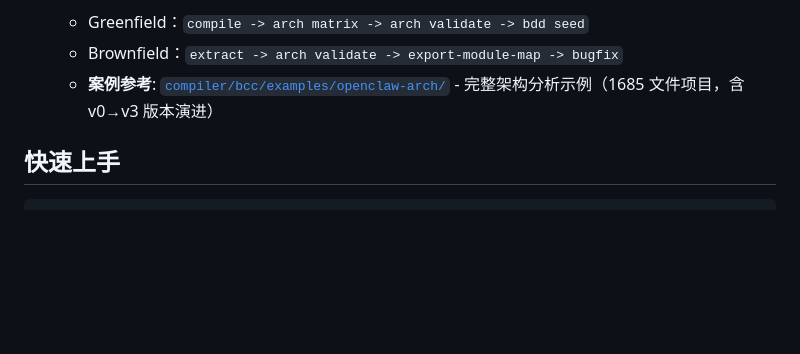
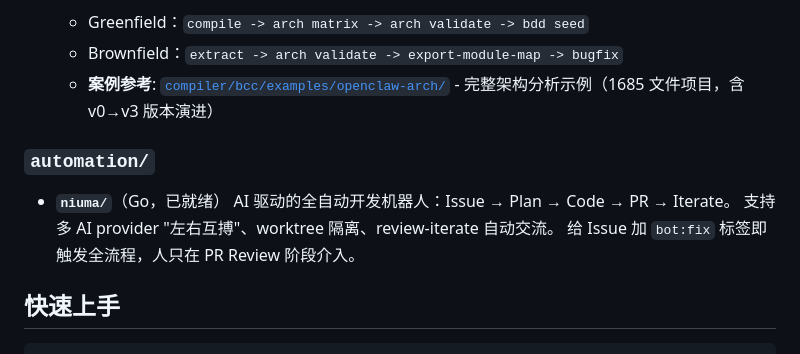
Before and after one commit to biantaishabi2/Cli, a Markdown page: README.md, the part around the change. Rendered like a GitHub page; blank space fills up the shorter version.

Commit message:
docs: 根目录 README 加 niuma 介绍 + 修 CLI 命令拼写
Co-Authored-By: Claude Opus 4.6 <noreply@anthropic.com>

```diff
--- a/README.md
+++ b/README.md
@@ -21,6 +21,12 @@
   - Greenfield：`compile -> arch matrix -> arch validate -> bdd seed`
   - Brownfield：`extract -> arch validate -> export-module-map -> bugfix`
   - **案例参考**: [`compiler/bcc/examples/openclaw-arch/`](compiler/bcc/examples/openclaw-arch/) - 完整架构分析示例（1685 文件项目，含 v0→v3 版本演进）
+
+### `automation/`
+- **`niuma/`**（Go，已就绪）
+  AI 驱动的全自动开发机器人：Issue → Plan → Code → PR → Iterate。
+  支持多 AI provider "左右互搏"、worktree 隔离、review-iterate 自动交流。
+  给 Issue 加 `bot:fix` 标签即触发全流程，人只在 PR Review 阶段介入。
 
 ## 快速上手
 
```
Also changed, not shown: automation/niuma/README.md (+3 -3 lines).
